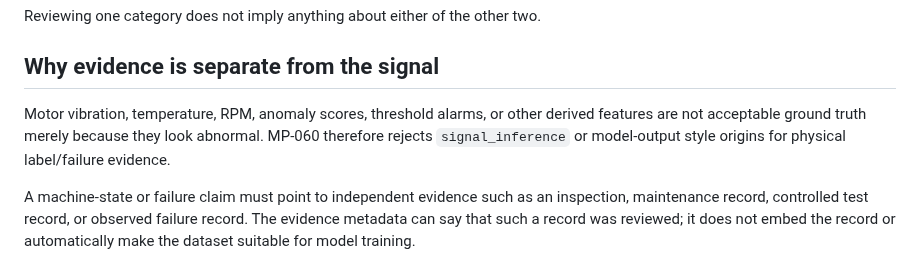
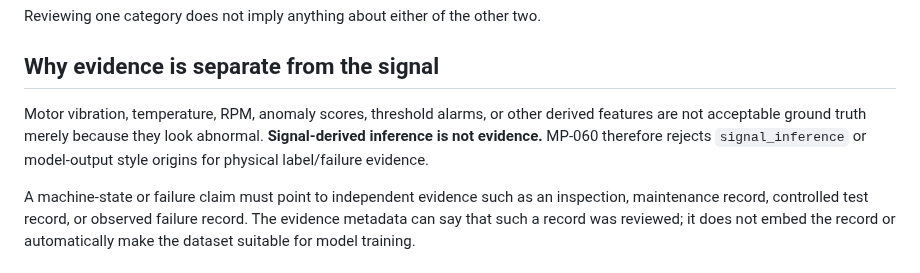
Before and after one commit to yousseffaouzi/MotorPulse-AI, a Markdown page: docs/PHYSICAL_EVIDENCE.md, the part around the change. Rendered like a GitHub page.

Commit message:
MP-060: make signal-derived evidence boundary explicit

```diff
--- a/docs/PHYSICAL_EVIDENCE.md
+++ b/docs/PHYSICAL_EVIDENCE.md
@@ -12,7 +12,7 @@ Reviewing one category does not imply anything about either of the other two.
 
 ## Why evidence is separate from the signal
 
-Motor vibration, temperature, RPM, anomaly scores, threshold alarms, or other derived features are not acceptable ground truth merely because they look abnormal. MP-060 therefore rejects `signal_inference` or model-output style origins for physical label/failure evidence.
+Motor vibration, temperature, RPM, anomaly scores, threshold alarms, or other derived features are not acceptable ground truth merely because they look abnormal. **Signal-derived inference is not evidence.** MP-060 therefore rejects `signal_inference` or model-output style origins for physical label/failure evidence.
 
 A machine-state or failure claim must point to independent evidence such as an inspection, maintenance record, controlled test record, or observed failure record. The evidence metadata can say that such a record was reviewed; it does not embed the record or automatically make the dataset suitable for model training.
 
```
